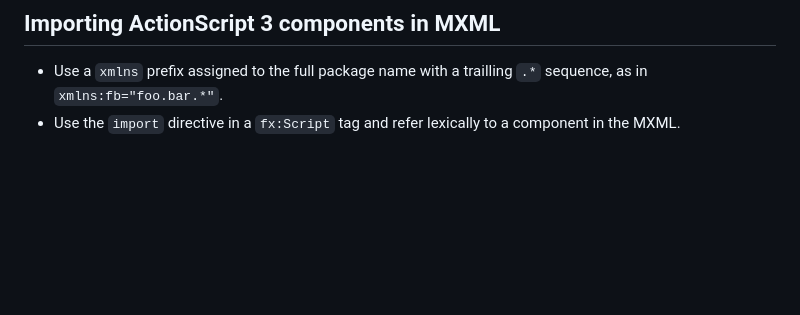
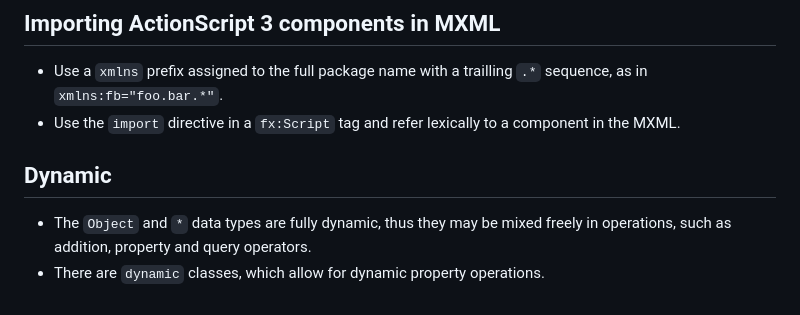
Before and after one commit to hydroper/as3parser, a Markdown page: docs/compilers/special-cases.md, the part around the change. Rendered like a GitHub page; blank space fills up the shorter version.

```diff
--- a/docs/compilers/special-cases.md
+++ b/docs/compilers/special-cases.md
@@ -109,3 +109,8 @@ Properties from imported packages, when fully qualified, shadow variable names i
 
 * Use a `xmlns` prefix assigned to the full package name with a trailling `.*` sequence, as in `xmlns:fb="foo.bar.*"`.
 * Use the `import` directive in a `fx:Script` tag and refer lexically to a component in the MXML.
+
+## Dynamic
+
+* The `Object` and `*` data types are fully dynamic, thus they may be mixed freely in operations, such as addition, property and query operators.
+* There are `dynamic` classes, which allow for dynamic property operations.
```
